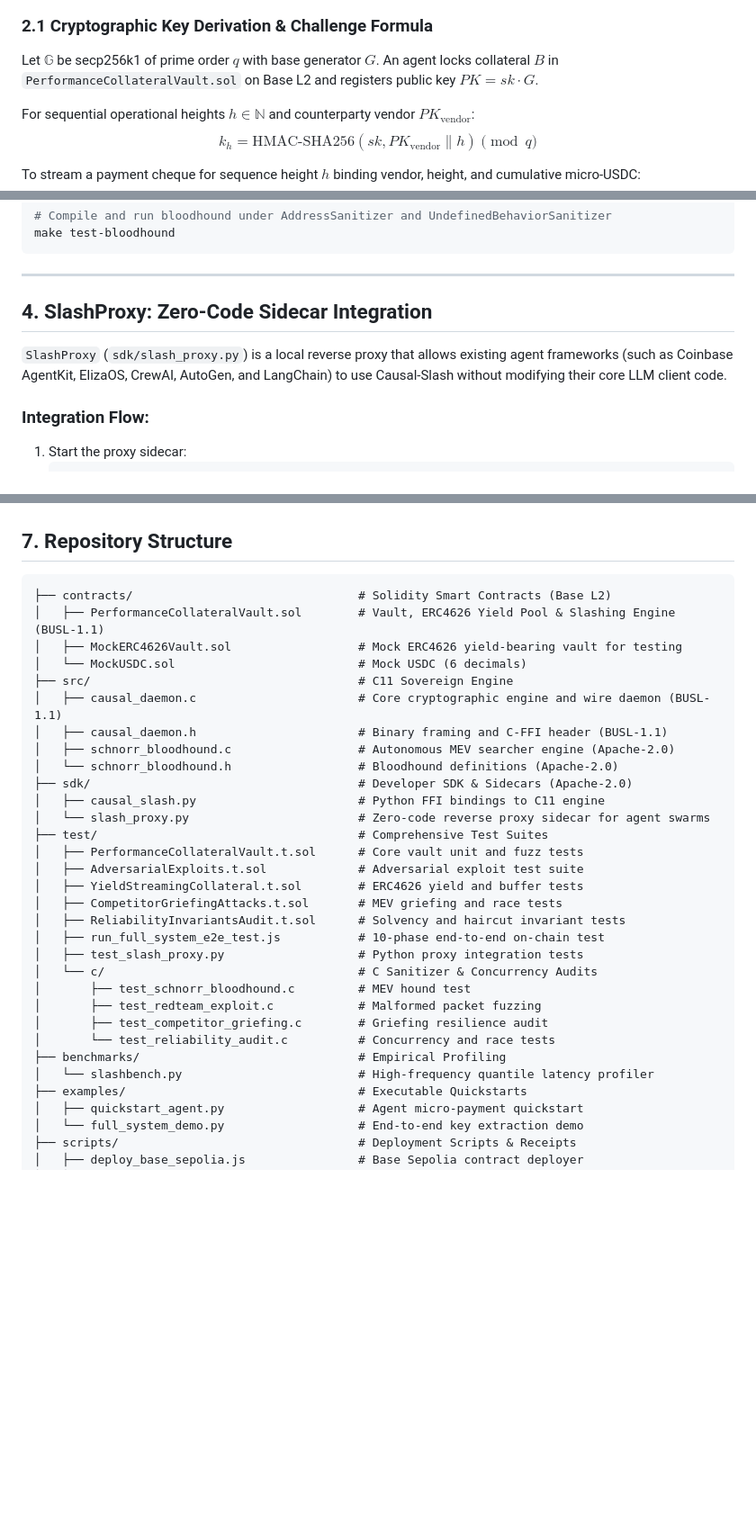
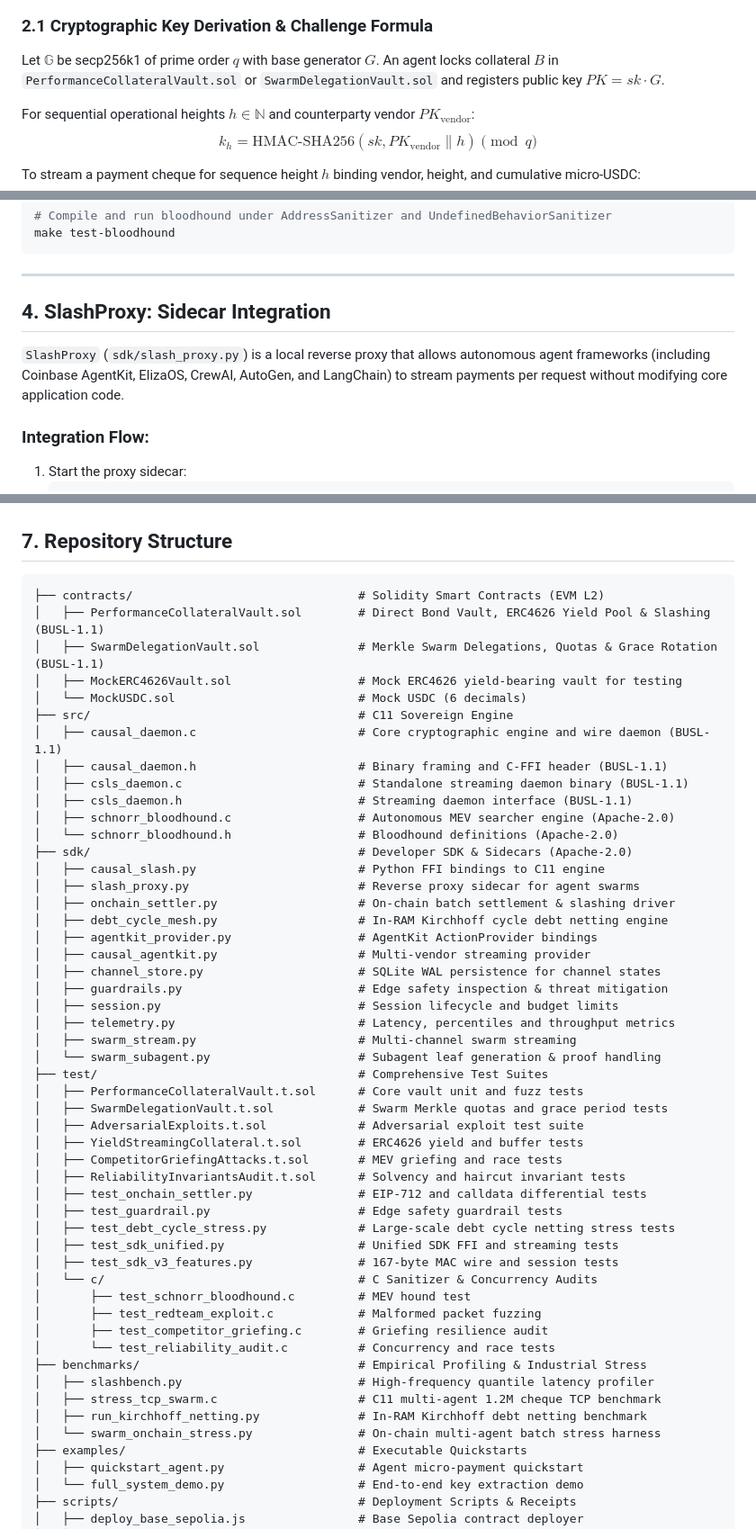
Before and after one commit to Poxcoin/causal-slash, a Markdown page: README.md, 3 parts joined by grey strips. Shown at 90% size. GitHub-like rendering; blank space fills up the shorter version.

````diff
--- a/README.md
+++ b/README.md
@@ -61,7 +70,7 @@ flowchart TD
 ```
 
 ### 2.1 Cryptographic Key Derivation & Challenge Formula
-Let $\mathbb{G}$ be secp256k1 of prime order $q$ with base generator $G$. An agent locks collateral $B$ in `PerformanceCollateralVault.sol` on Base L2 and registers public key $PK = sk \cdot G$.
+Let $\mathbb{G}$ be secp256k1 of prime order $q$ with base generator $G$. An agent locks collateral $B$ in `PerformanceCollateralVault.sol` or `SwarmDelegationVault.sol` and registers public key $PK = sk \cdot G$.
 
 For sequential operational heights $h \in \mathbb{N}$ and counterparty vendor $PK_{\text{vendor}}$:
 $$k_h = \text{HMAC-SHA256}(sk, PK_{\text{vendor}} \parallel h) \pmod q$$
@@ -106,9 +115,9 @@ make test-bloodhound
 
 ---
 
-## 4. SlashProxy: Zero-Code Sidecar Integration
+## 4. SlashProxy: Sidecar Integration
 
-`SlashProxy` (`sdk/slash_proxy.py`) is a local reverse proxy that allows existing agent frameworks (such as Coinbase AgentKit, ElizaOS, CrewAI, AutoGen, and LangChain) to use Causal-Slash without modifying their core LLM client code.
+`SlashProxy` (`sdk/slash_proxy.py`) is a local reverse proxy that allows autonomous agent frameworks (including Coinbase AgentKit, ElizaOS, CrewAI, AutoGen, and LangChain) to stream payments per request without modifying core application code.
 
 ### Integration Flow:
 1. Start the proxy sidecar:
@@ -190,33 +194,53 @@ The protocol is validated through a comprehensive multi-tier test suite with 100
 ## 7. Repository Structure
 
 ```
-├── contracts/                                # Solidity Smart Contracts (Base L2)
-│   ├── PerformanceCollateralVault.sol        # Vault, ERC4626 Yield Pool & Slashing Engine (BUSL-1.1)
+├── contracts/                                # Solidity Smart Contracts (EVM L2)
+│   ├── PerformanceCollateralVault.sol        # Direct Bond Vault, ERC4626 Yield Pool & Slashing (BUSL-1.1)
+│   ├── SwarmDelegationVault.sol              # Merkle Swarm Delegations, Quotas & Grace Rotation (BUSL-1.1)
 │   ├── MockERC4626Vault.sol                  # Mock ERC4626 yield-bearing vault for testing
 │   └── MockUSDC.sol                          # Mock USDC (6 decimals)
 ├── src/                                      # C11 Sovereign Engine
 │   ├── causal_daemon.c                       # Core cryptographic engine and wire daemon (BUSL-1.1)
 │   ├── causal_daemon.h                       # Binary framing and C-FFI header (BUSL-1.1)
+│   ├── csls_daemon.c                         # Standalone streaming daemon binary (BUSL-1.1)
+│   ├── csls_daemon.h                         # Streaming daemon interface (BUSL-1.1)
 │   ├── schnorr_bloodhound.c                  # Autonomous MEV searcher engine (Apache-2.0)
 │   └── schnorr_bloodhound.h                  # Bloodhound definitions (Apache-2.0)
 ├── sdk/                                      # Developer SDK & Sidecars (Apache-2.0)
 │   ├── causal_slash.py                       # Python FFI bindings to C11 engine
-│   └── slash_proxy.py                        # Zero-code reverse proxy sidecar for agent swarms
+│   ├── slash_proxy.py                        # Reverse proxy sidecar for agent swarms
+│   ├── onchain_settler.py                    # On-chain batch settlement & slashing driver
+│   ├── debt_cycle_mesh.py                    # In-RAM Kirchhoff cycle debt netting engine
+│   ├── agentkit_provider.py                  # AgentKit ActionProvider bindings
+│   ├── causal_agentkit.py                    # Multi-vendor streaming provider
+│   ├── channel_store.py                      # SQLite WAL persistence for channel states
+│   ├── guardrails.py                         # Edge safety inspection & threat mitigation
+│   ├── session.py                            # Session lifecycle and budget limits
+│   ├── telemetry.py                          # Latency, percentiles and throughput metrics
+│   ├── swarm_stream.py                       # Multi-channel swarm streaming
+│   └── swarm_subagent.py                     # Subagent leaf generation & proof handling
 ├── test/                                     # Comprehensive Test Suites
 │   ├── PerformanceCollateralVault.t.sol      # Core vault unit and fuzz tests
+│   ├── SwarmDelegationVault.t.sol            # Swarm Merkle quotas and grace period tests
 │   ├── AdversarialExploits.t.sol             # Adversarial exploit test suite
 │   ├── YieldStreamingCollateral.t.sol        # ERC4626 yield and buffer tests
 │   ├── CompetitorGriefingAttacks.t.sol       # MEV griefing and race tests
 │   ├── ReliabilityInvariantsAudit.t.sol      # Solvency and haircut invariant tests
-│   ├── run_full_system_e2e_test.js           # 10-phase end-to-end on-chain test
-│   ├── test_slash_proxy.py                   # Python proxy integration tests
+│   ├── test_onchain_settler.py               # EIP-712 and calldata differential tests
+│   ├── test_guardrail.py                     # Edge safety guardrail tests
+│   ├── test_debt_cycle_stress.py             # Large-scale debt cycle netting stress tests
+│   ├── test_sdk_unified.py                   # Unified SDK FFI and streaming tests
+│   ├── test_sdk_v3_features.py               # 167-byte MAC wire and session tests
 │   └── c/                                    # C Sanitizer & Concurrency Audits
 │       ├── test_schnorr_bloodhound.c         # MEV hound test
 │       ├── test_redteam_exploit.c            # Malformed packet fuzzing
 │       ├── test_competitor_griefing.c        # Griefing resilience audit
 │       └── test_reliability_audit.c          # Concurrency and race tests
-├── benchmarks/                               # Empirical Profiling
-│   └── slashbench.py                         # High-frequency quantile latency profiler
+├── benchmarks/                               # Empirical Profiling & Industrial Stress
+│   ├── slashbench.py                         # High-frequency quantile latency profiler
+│   ├── stress_tcp_swarm.c                    # C11 multi-agent 1.2M cheque TCP benchmark
+│   ├── run_kirchhoff_netting.py              # In-RAM Kirchhoff debt netting benchmark
+│   └── swarm_onchain_stress.py               # On-chain multi-agent batch stress harness
 ├── examples/                                 # Executable Quickstarts
 │   ├── quickstart_agent.py                   # Agent micro-payment quickstart
 │   └── full_system_demo.py                   # End-to-end key extraction demo
````
Also changed, not shown: other parts of README.md (+69 -53 lines).
